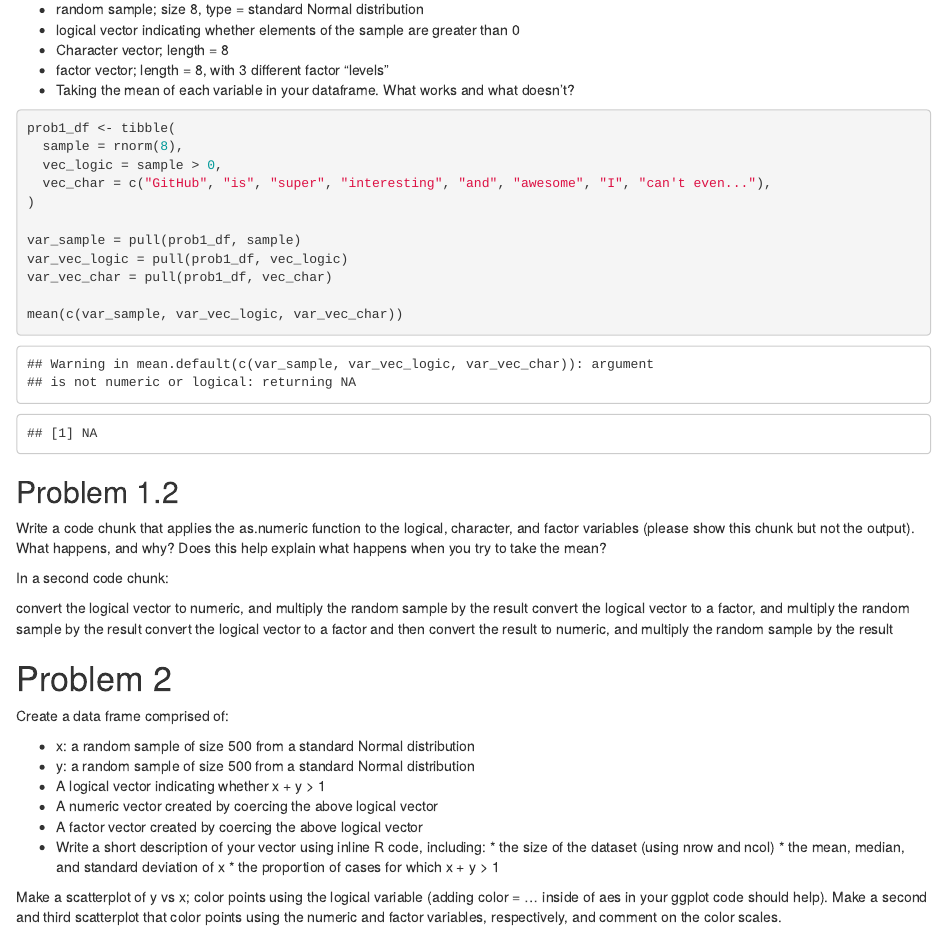
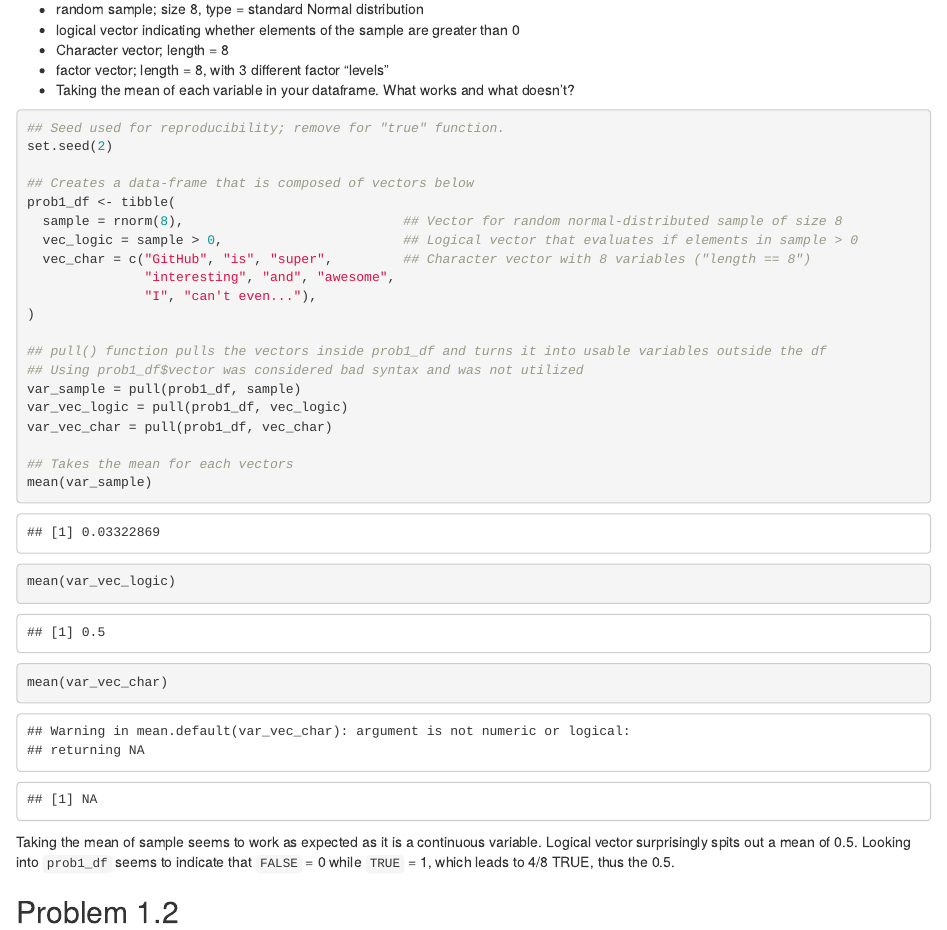
Before and after one commit to Mediculus/P8105_HW1_ksw2137, an R Markdown document (P8105_HW1_ksw2137.Rmd): the page in a window 1100 px wide, from 380 px down. Rendered offline with R 4.5, knitr and Pandoc, with nearby package versions; code that draws random numbers runs with fixed seeds of ours.

Commit message:
Expanded on problem 1.1

````diff
--- a/P8105_HW1_ksw2137.Rmd
+++ b/P8105_HW1_ksw2137.Rmd
@@ -25,19 +25,32 @@ Making a data frame with:
 * Taking the mean of each variable in your dataframe. What works and what doesn’t?
 
 ```{r Problem_1}
+## Seed used for reproducibility; remove for "true" function.
+set.seed(2)
 
+## Creates a data-frame that is composed of vectors below
 prob1_df <- tibble(
-  sample = rnorm(8),
-  vec_logic = sample > 0,
-  vec_char = c("GitHub", "is", "super", "interesting", "and", "awesome", "I", "can't even..."),
+  sample = rnorm(8),                            ## Vector for random normal-distributed sample of size 8
+  vec_logic = sample > 0,                       ## Logical vector that evaluates if elements in sample > 0
+  vec_char = c("GitHub", "is", "super",         ## Character vector with 8 variables ("length == 8")
+               "interesting", "and", "awesome",
+               "I", "can't even..."),
 )
 
+## pull() function pulls the vectors inside prob1_df and turns it into usable variables outside the df
+## Using prob1_df$vector was considered bad syntax and was not utilized
 var_sample = pull(prob1_df, sample)
 var_vec_logic = pull(prob1_df, vec_logic)
 var_vec_char = pull(prob1_df, vec_char)
 
-mean(c(var_sample, var_vec_logic, var_vec_char))
+## Takes the mean for each vectors
+mean(var_sample)
+mean(var_vec_logic)
+mean(var_vec_char)
+
 ```
+
+Taking the mean of sample seems to work as expected as it is a continuous variable. Logical vector surprisingly spits out a mean of `r mean(var_vec_logic)`. Looking into `prob1_df` seems to indicate that `FALSE` = 0 while `TRUE` = 1, which leads to `r length(which(var_vec_logic ==TRUE))`/`r length(var_vec_logic)` TRUE, thus the `r mean(var_vec_logic)`.
 
 ## Problem 1.2
 Write a code chunk that applies the as.numeric function to the logical, character, and factor variables (please show this chunk but not the output). What happens, and why? Does this help explain what happens when you try to take the mean?
````
Also changed, not shown: P8105_HW1_ksw2137.html.
